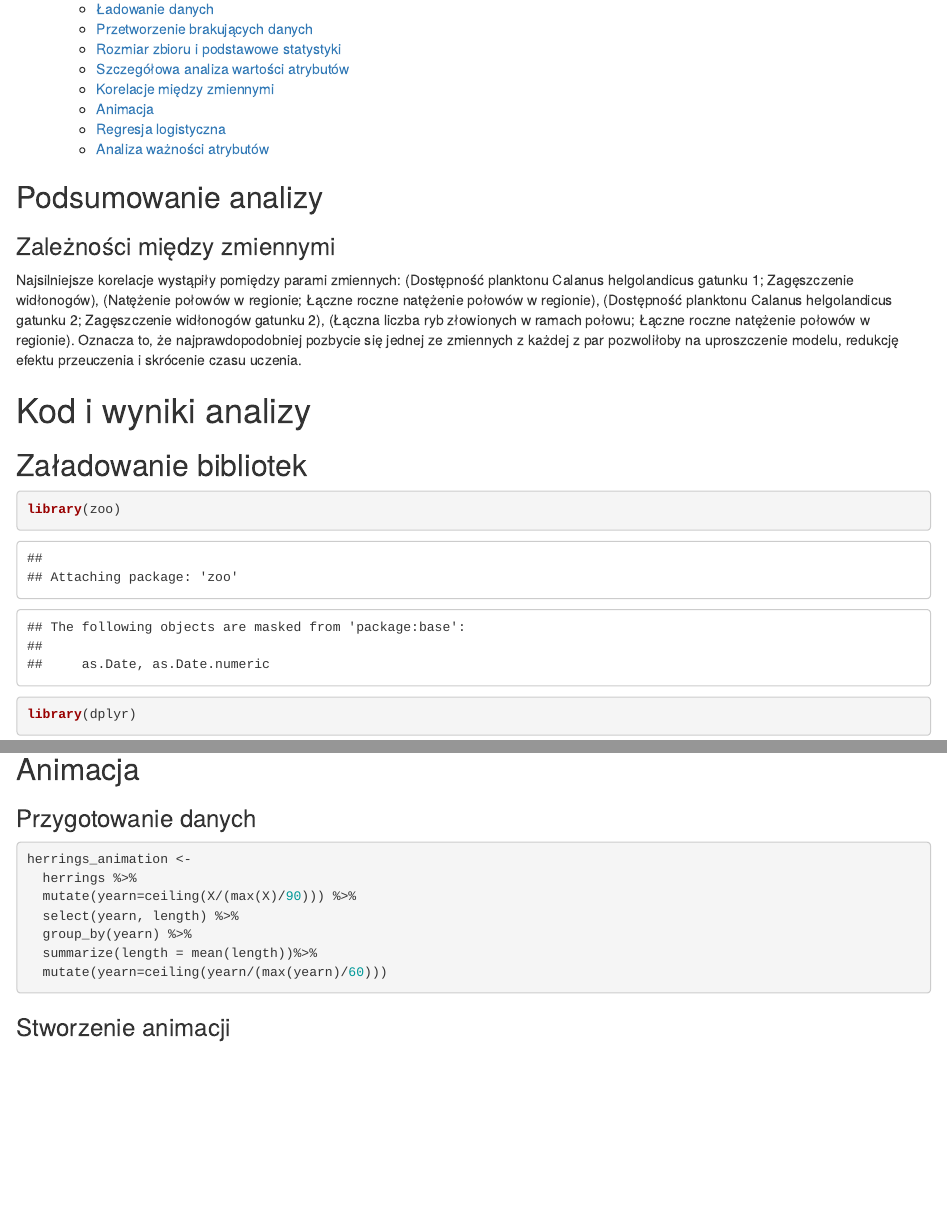
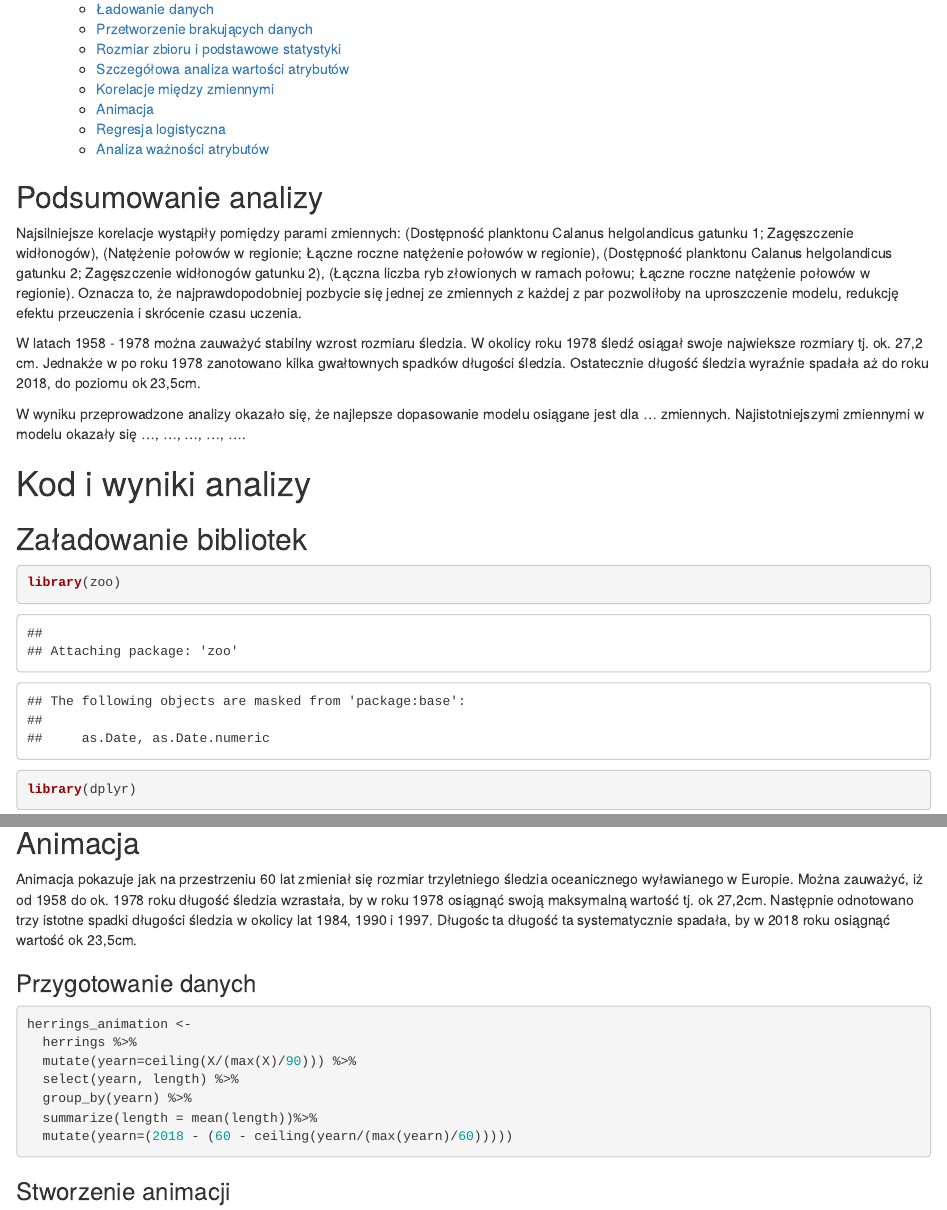
Before and after one commit to mateuszskiba/emd-1, an R Markdown document (SkibaJaniszewski.Rmd): the page in a window 1100 px wide, from 210 px down, and a second part further down, joined at a grey line. The pictures show the output file SkibaJaniszewski.html that the author committed with the source, opened offline.

Commit message:
Graph & Variable importance report sections

````diff
--- a/SkibaJaniszewski.Rmd
+++ b/SkibaJaniszewski.Rmd
@@ -10,13 +10,16 @@ output:
 
 ## Podsumowanie analizy
 
-### Zależności między zmiennymi
 Najsilniejsze korelacje wystąpiły pomiędzy parami zmiennych: (Dostępność planktonu Calanus helgolandicus gatunku 1; Zagęszczenie widłonogów), (Natężenie połowów w regionie; Łączne roczne natężenie połowów w regionie), (Dostępność planktonu Calanus helgolandicus gatunku 2; Zagęszczenie widłonogów gatunku 2), (Łączna liczba ryb złowionych w ramach połowu; Łączne roczne natężenie połowów w regionie). Oznacza to, że najprawdopodobniej pozbycie się jednej ze zmiennych z każdej z par pozwoliłoby na uproszczenie modelu, redukcję efektu przeuczenia i skrócenie czasu uczenia.
+
+W latach 1958 - 1978 można zauważyć stabilny wzrost rozmiaru śledzia. W okolicy roku 1978 śledź osiągał swoje najwieksze rozmiary tj. ok. 27,2 cm. Jednakże w po roku 1978 zanotowano kilka gwałtownych spadków długości śledzia. Ostatecznie długość śledzia wyraźnie spadała aż do roku 2018, do poziomu ok 23,5cm.
+
+W wyniku przeprowadzone analizy okazało się, że najlepsze dopasowanie modelu osiągane jest dla ... zmiennych. Najistotniejszymi zmiennymi w modelu okazały się ..., ..., ..., ..., ....
 
 # Kod i wyniki analizy
 
 ## Załadowanie bibliotek
-```{r setup, results='hide'}
+```{r setup, results="hide"}
 library(zoo)
 library(dplyr)
 library(corrgram)
@@ -84,3 +88,6 @@ corrgram(herrings[, -1], order=TRUE, lower.panel=panel.shade,
+Animacja pokazuje jak na przestrzeniu 60 lat zmieniał się rozmiar trzyletniego śledzia oceanicznego wyławianego w Europie.
+Można zauważyć, iż od 1958 do ok. 1978 roku długość śledzia wzrastała, by w roku 1978 osiągnąć swoją maksymalną wartość tj. ok 27,2cm. Następnie odnotowano trzy istotne spadki długości śledzia w okolicy lat 1984, 1990 i 1997. Długośc ta długość ta systematycznie spadała, by w 2018 roku osiągnąć wartość ok 23,5cm.
+
 
 ### Przygotowanie danych
 ```{r animations_data}
@@ -90,7 +97,7 @@ herrings_animation <-
   select(yearn, length) %>%
   group_by(yearn) %>%
   summarize(length = mean(length))%>%
-  mutate(yearn=ceiling(yearn/(max(yearn)/60)))
+  mutate(yearn=(2018 - (60 - ceiling(yearn/(max(yearn)/60)))))
 ```
 
 ### Stworzenie animacji
````
Also changed, not shown: SkibaJaniszewski.html, SkibaJaniszewski.Rmd (7 more changed lines).
